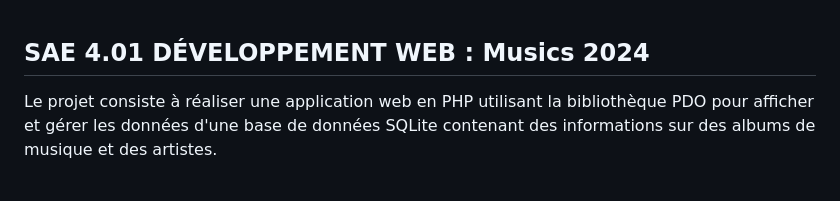
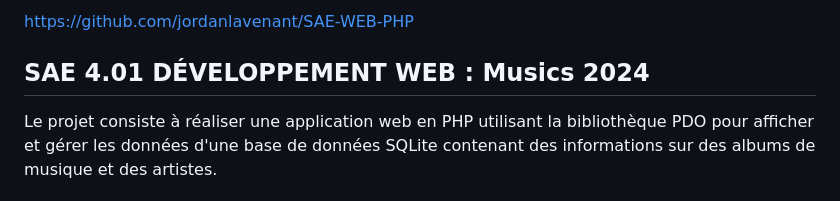
Before and after one commit to jordanlavenant/SAE-WEB-PHP, a Markdown page: README.md, the part around the change. Rendered like a GitHub page.

Commit message:
Lien du github

```diff
--- a/README.md
+++ b/README.md
@@ -1,3 +1,5 @@
+https://github.com/jordanlavenant/SAE-WEB-PHP
+
 ## SAE 4.01 DÉVELOPPEMENT WEB : Musics 2024
 
 Le projet consiste à réaliser une application web en PHP utilisant la bibliothèque PDO pour afficher et gérer les données d'une base de données SQLite contenant des informations sur des albums de musique et des artistes.
```
